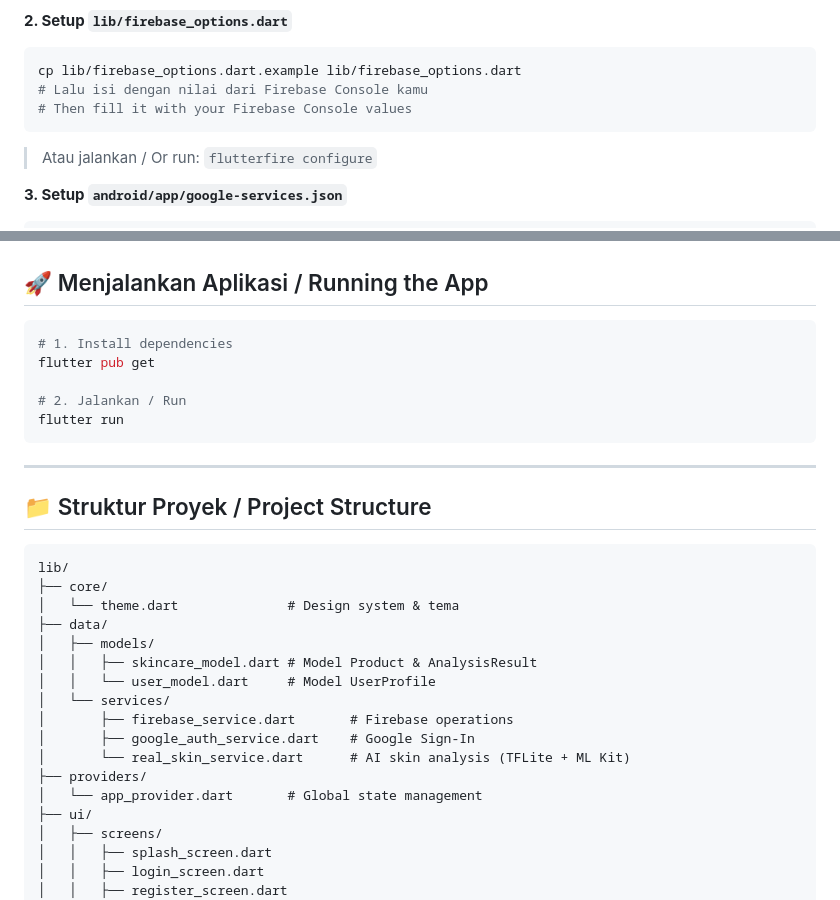
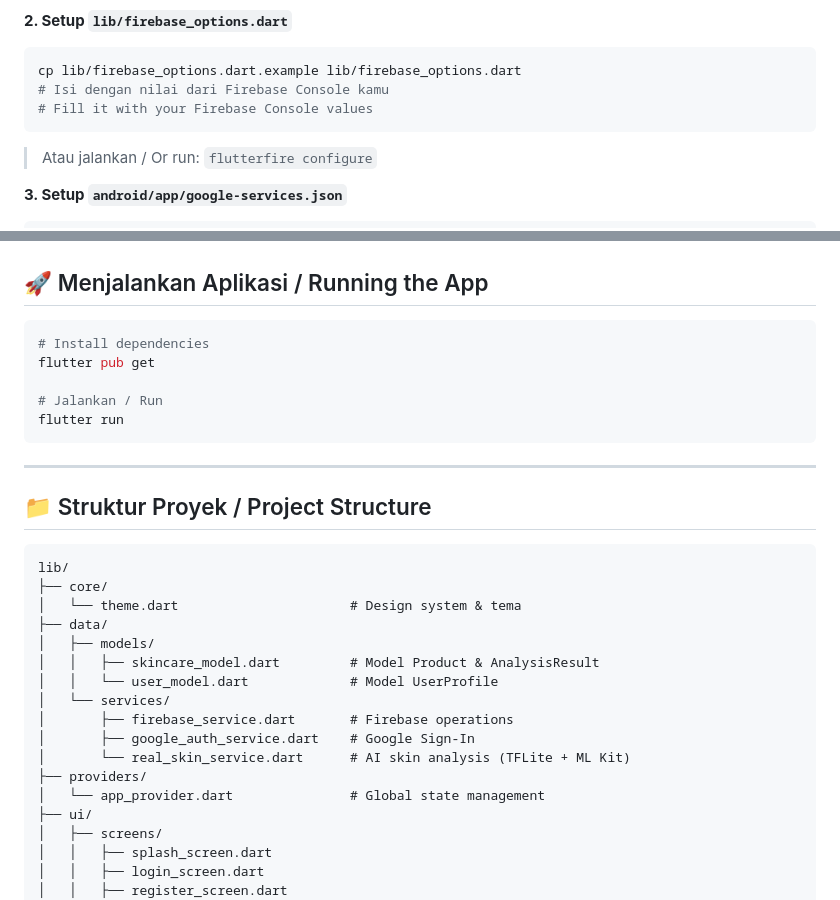
Before and after one commit to dickyproject-id/Glowcheck, a Markdown page: README.md, 2 parts joined by grey strips. GitHub-like rendering.

````diff
--- a/README.md
+++ b/README.md
@@ -146,8 +176,8 @@ File konfigurasi Firebase **tidak disertakan** di repo ini karena mengandung API
 **2. Setup `lib/firebase_options.dart`**
 ```bash
 cp lib/firebase_options.dart.example lib/firebase_options.dart
-# Lalu isi dengan nilai dari Firebase Console kamu
-# Then fill it with your Firebase Console values
+# Isi dengan nilai dari Firebase Console kamu
+# Fill it with your Firebase Console values
 ```
 > Atau jalankan / Or run: `flutterfire configure`
 
@@ -165,10 +195,10 @@ cp android/app/google-services.json.example android/app/google-services.json
 ## 🚀 Menjalankan Aplikasi / Running the App
 
 ```bash
-# 1. Install dependencies
+# Install dependencies
 flutter pub get
 
-# 2. Jalankan / Run
+# Jalankan / Run
 flutter run
 ```
 
@@ -179,17 +209,17 @@ flutter run
 ```
 lib/
 ├── core/
-│   └── theme.dart              # Design system & tema
+│   └── theme.dart                      # Design system & tema
 ├── data/
 │   ├── models/
-│   │   ├── skincare_model.dart # Model Product & AnalysisResult
-│   │   └── user_model.dart     # Model UserProfile
+│   │   ├── skincare_model.dart         # Model Product & AnalysisResult
+│   │   └── user_model.dart             # Model UserProfile
 │   └── services/
 │       ├── firebase_service.dart       # Firebase operations
 │       ├── google_auth_service.dart    # Google Sign-In
 │       └── real_skin_service.dart      # AI skin analysis (TFLite + ML Kit)
 ├── providers/
-│   └── app_provider.dart       # Global state management
+│   └── app_provider.dart               # Global state management
 ├── ui/
 │   ├── screens/
 │   │   ├── splash_screen.dart
````
Also changed, not shown: other parts of README.md (+111 -81 lines).
